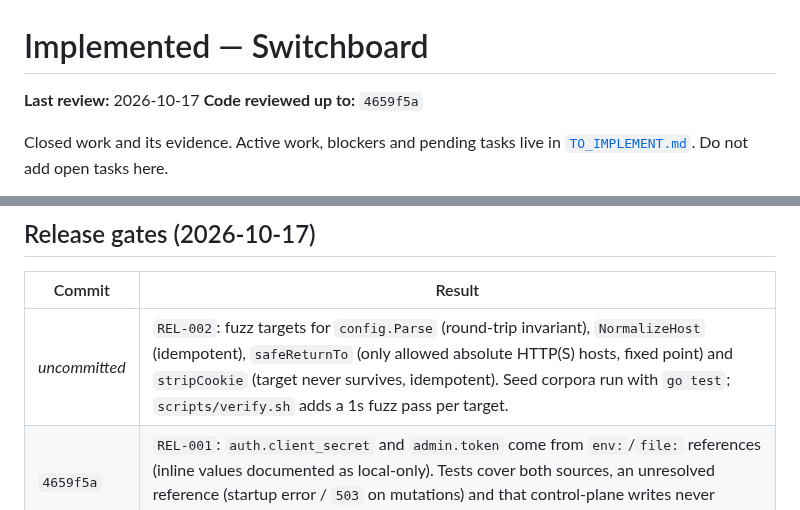
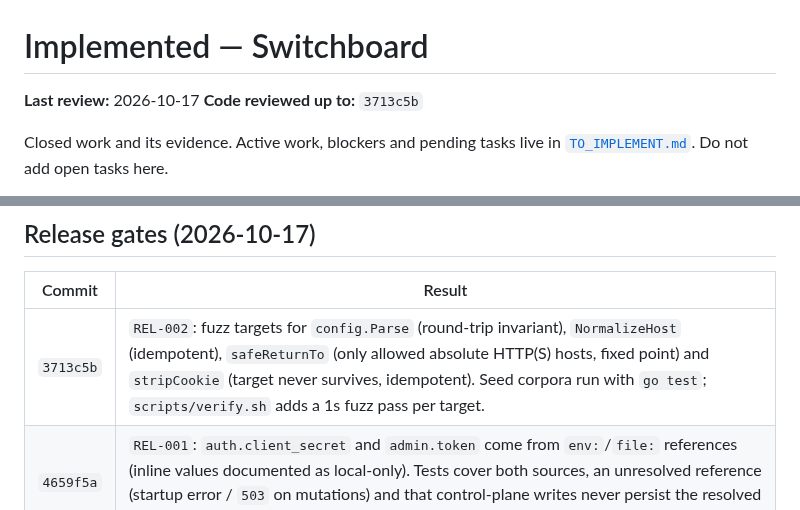
Before and after one commit to ozal-project/ozal, a Markdown page: docs/IMPLEMENTED.md, 2 parts joined by grey strips. GitHub-like rendering.

Commit message:
Record REL-002 commit in IMPLEMENTED.md

```diff
--- a/docs/IMPLEMENTED.md
+++ b/docs/IMPLEMENTED.md
@@ -1,7 +1,7 @@
 # Implemented — Switchboard
 
 **Last review:** 2026-10-17
-**Code reviewed up to:** `4659f5a`
+**Code reviewed up to:** `3713c5b`
 
 Closed work and its evidence. Active work, blockers and pending tasks live in
 [`TO_IMPLEMENT.md`](TO_IMPLEMENT.md). Do not add open tasks here.
@@ -114,7 +114,7 @@ site was changed. Credentials and restart-safe deployment remain in `EDGE-001`.
 
 | Commit | Result |
 |---|---|
-| _uncommitted_ | `REL-002`: fuzz targets for `config.Parse` (round-trip invariant), `NormalizeHost` (idempotent), `safeReturnTo` (only allowed absolute HTTP(S) hosts, fixed point) and `stripCookie` (target never survives, idempotent). Seed corpora run with `go test`; `scripts/verify.sh` adds a 1s fuzz pass per target. |
+| `3713c5b` | `REL-002`: fuzz targets for `config.Parse` (round-trip invariant), `NormalizeHost` (idempotent), `safeReturnTo` (only allowed absolute HTTP(S) hosts, fixed point) and `stripCookie` (target never survives, idempotent). Seed corpora run with `go test`; `scripts/verify.sh` adds a 1s fuzz pass per target. |
 | `4659f5a` | `REL-001`: `auth.client_secret` and `admin.token` come from `env:`/`file:` references (inline values documented as local-only). Tests cover both sources, an unresolved reference (startup error / `503` on mutations) and that control-plane writes never persist the resolved value. |
 
 ## SQLite store (2026-10-17)
```
Also changed, not shown: docs/TO_IMPLEMENT.md (+1 -1 lines).
